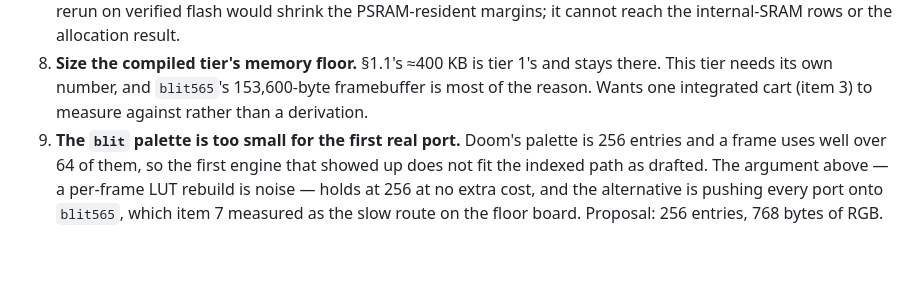
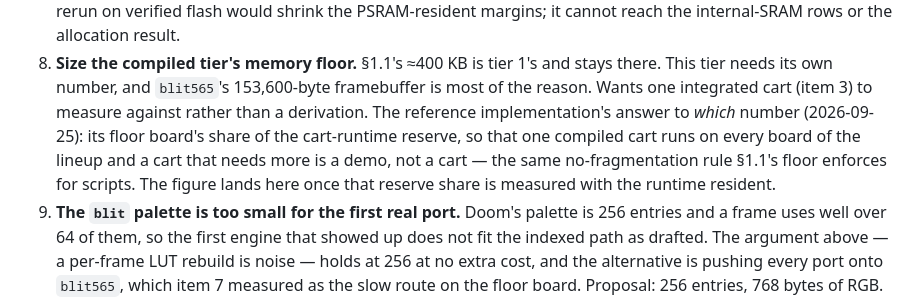
Before and after one commit to moybyte-org/moy-spec, a Markdown page: proposals/wasm-runtime.md, the part around the change. Drawn GitHub-style; blank space fills up the shorter version.

Commit message:
wasm-runtime: the compiled tier's floor is the floor board's, so one cart runs on every board

```diff
--- a/proposals/wasm-runtime.md
+++ b/proposals/wasm-runtime.md
@@ -333,7 +333,12 @@ from this spec.
 8. **Size the compiled tier's memory floor.** §1.1's ≈400 KB is tier 1's and
    stays there. This tier needs its own number, and `blit565`'s 153,600-byte
    framebuffer is most of the reason. Wants one integrated cart (item 3) to
-   measure against rather than a derivation.
+   measure against rather than a derivation. The reference implementation's
+   answer to *which* number (2026-09-25): its floor board's share of the
+   cart-runtime reserve, so that one compiled cart runs on every board of the
+   lineup and a cart that needs more is a demo, not a cart — the same
+   no-fragmentation rule §1.1's floor enforces for scripts. The figure lands
+   here once that reserve share is measured with the runtime resident.
 9. **The `blit` palette is too small for the first real port.** Doom's palette is
    256 entries and a frame uses well over 64 of them, so the first engine that
    showed up does not fit the indexed path as drafted. The argument above — a
```
